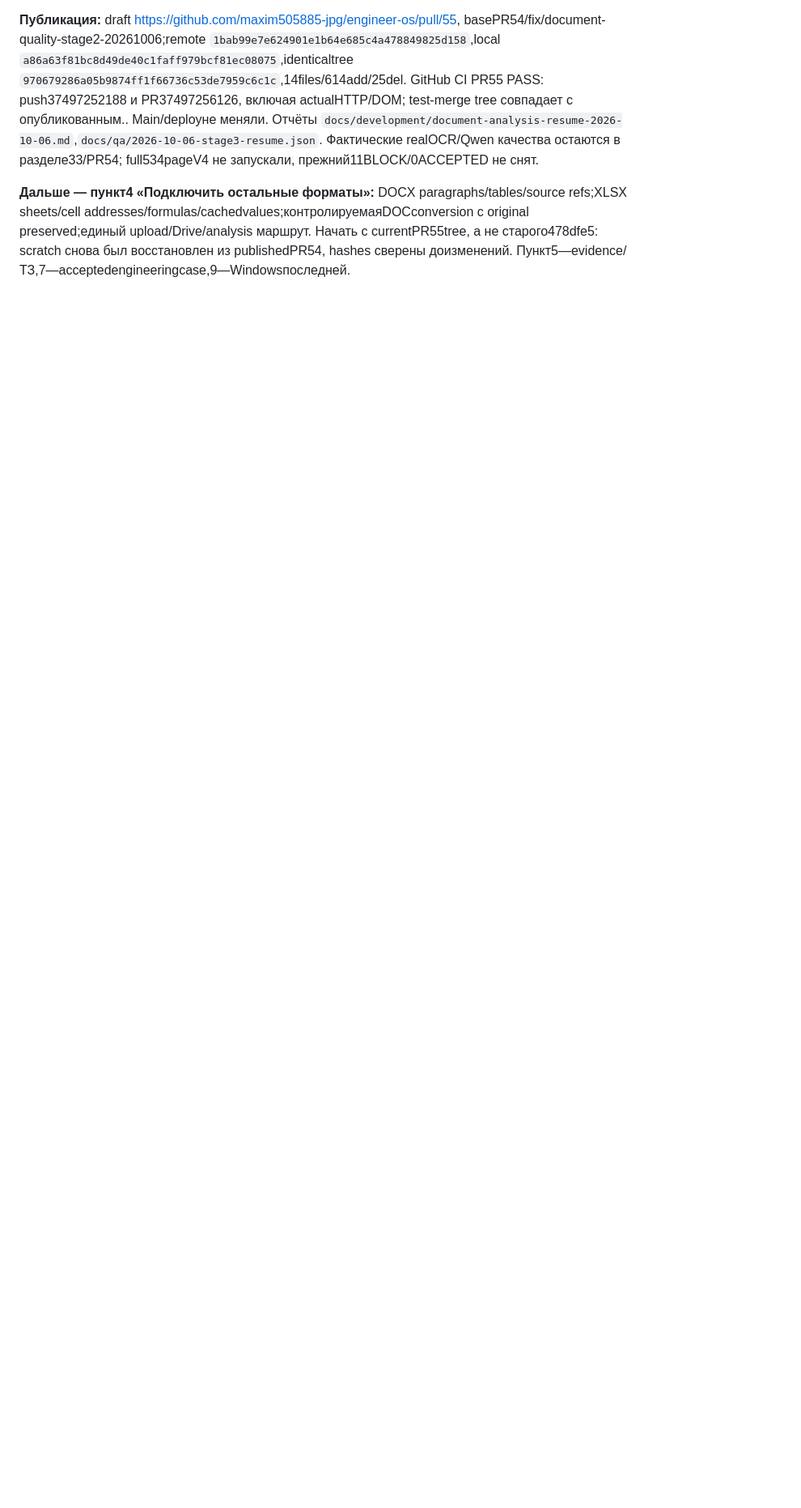
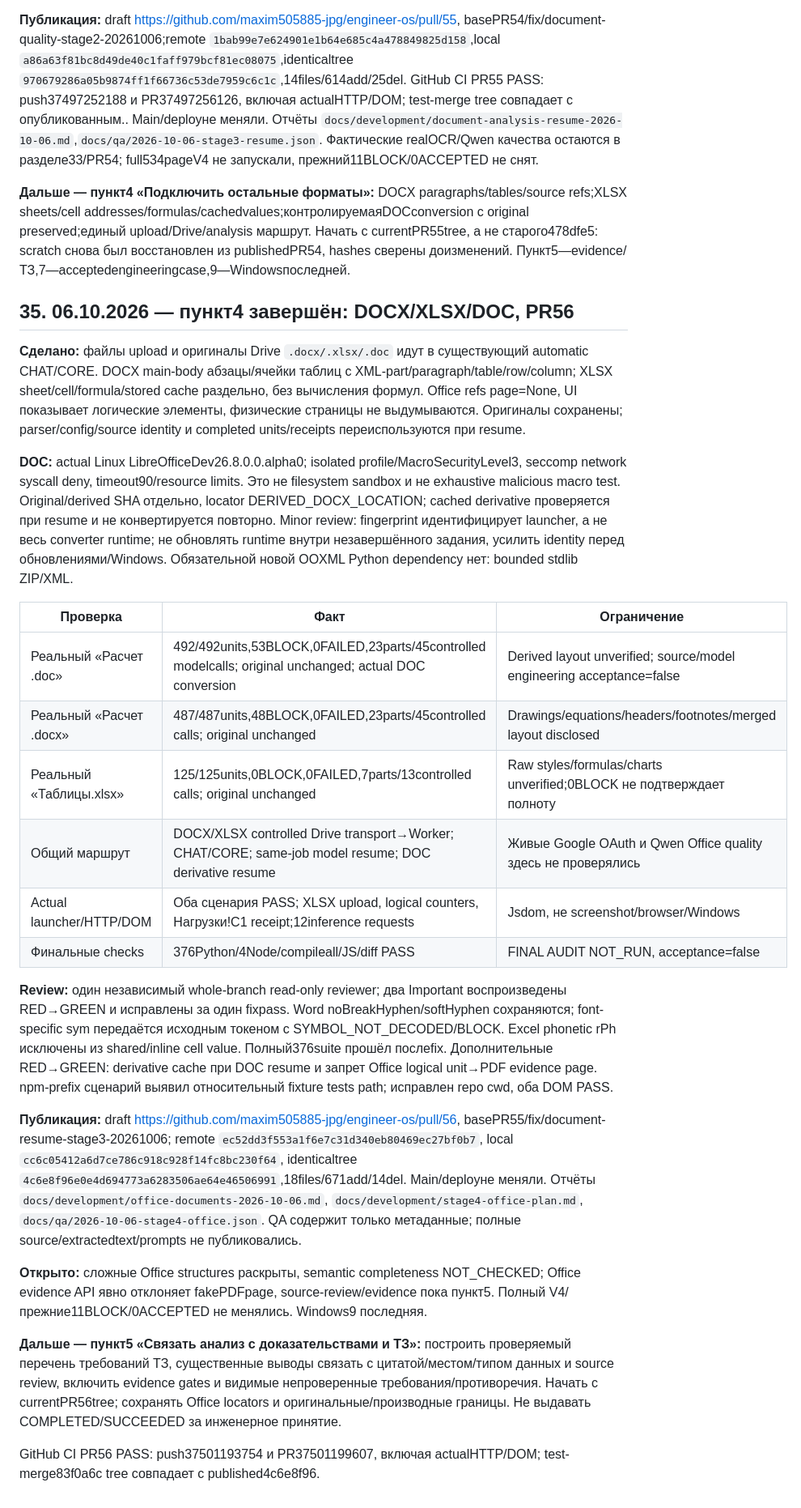
Before and after one commit to maxim505885-jpg/engineer-os, a Markdown page: ENGINEER_OS_PROJECT_MAP.md, the part around one of its changes. Shown at 81% size. Drawn GitHub-style; blank space fills up the shorter version.

Commit message:
Record verified stage 4 Office formats and next evidence/TZ stage

```diff
--- a/ENGINEER_OS_PROJECT_MAP.md
+++ b/ENGINEER_OS_PROJECT_MAP.md
@@ -780,3 +780,29 @@ Queue SUCCEEDED всех6 extraction jobs не означает валидную
 **Публикация:** draft https://github.com/maxim505885-jpg/engineer-os/pull/55, basePR54/fix/document-quality-stage2-20261006;remote `1bab99e7e624901e1b64e685c4a478849825d158`,local `a86a63f81bc8d49de40c1faff979bcf81ec08075`,identicaltree `970679286a05b9874ff1f66736c53de7959c6c1c`,14files/614add/25del. GitHub CI PR55 PASS: push37497252188 и PR37497256126, включая actualHTTP/DOM; test-merge tree совпадает с опубликованным.. Main/deployне меняли. Отчёты `docs/development/document-analysis-resume-2026-10-06.md`,`docs/qa/2026-10-06-stage3-resume.json`. Фактические realOCR/Qwen качества остаются в разделе33/PR54; full534pageV4 не запускали, прежний11BLOCK/0ACCEPTED не снят.
 
 **Дальше — пункт4 «Подключить остальные форматы»:** DOCX paragraphs/tables/source refs;XLSX sheets/cell addresses/formulas/cachedvalues;контролируемаяDOCconversion с original preserved;единый upload/Drive/analysis маршрут. Начать с currentPR55tree, а не старого478dfe5: scratch снова был восстановлен из publishedPR54, hashes сверены доизменений. Пункт5—evidence/ТЗ,7—acceptedengineeringcase,9—Windowsпоследней.
+
+
+## 35. 06.10.2026 — пункт4 завершён: DOCX/XLSX/DOC, PR56
+
+**Сделано:** файлы upload и оригиналы Drive `.docx/.xlsx/.doc` идут в существующий automatic CHAT/CORE. DOCX main-body абзацы/ячейки таблиц с XML-part/paragraph/table/row/column; XLSX sheet/cell/formula/stored cache раздельно, без вычисления формул. Office refs page=None, UI показывает логические элементы, физические страницы не выдумываются. Оригиналы сохранены; parser/config/source identity и completed units/receipts переиспользуются при resume.
+
+**DOC:** actual Linux LibreOfficeDev26.8.0.0.alpha0; isolated profile/MacroSecurityLevel3, seccomp network syscall deny, timeout90/resource limits. Это не filesystem sandbox и не exhaustive malicious macro test. Original/derived SHA отдельно, locator DERIVED_DOCX_LOCATION; cached derivative проверяется при resume и не конвертируется повторно. Minor review: fingerprint идентифицирует launcher, а не весь converter runtime; не обновлять runtime внутри незавершённого задания, усилить identity перед обновлениями/Windows. Обязательной новой OOXML Python dependency нет: bounded stdlib ZIP/XML.
+
+| Проверка | Факт | Ограничение |
+|---|---|---|
+| Реальный «Расчет  .doc» |492/492units,53BLOCK,0FAILED,23parts/45controlled modelcalls; original unchanged; actual DOC conversion |Derived layout unverified; source/model engineering acceptance=false |
+| Реальный «Расчет  .docx» |487/487units,48BLOCK,0FAILED,23parts/45controlled calls; original unchanged |Drawings/equations/headers/footnotes/merged layout disclosed |
+| Реальный «Таблицы.xlsx» |125/125units,0BLOCK,0FAILED,7parts/13controlled calls; original unchanged |Raw styles/formulas/charts unverified;0BLOCK не подтверждает полноту |
+| Общий маршрут |DOCX/XLSX controlled Drive transport→Worker; CHAT/CORE; same-job model resume; DOC derivative resume |Живые Google OAuth и Qwen Office quality здесь не проверялись |
+| Actual launcher/HTTP/DOM |Оба сценария PASS; XLSX upload, logical counters, Нагрузки!C1 receipt;12inference requests |Jsdom, не screenshot/browser/Windows |
+| Финальные checks |376Python/4Node/compileall/JS/diff PASS |FINAL AUDIT NOT_RUN, acceptance=false |
+
+**Review:** один независимый whole-branch read-only reviewer; два Important воспроизведены RED→GREEN и исправлены за один fixpass. Word noBreakHyphen/softHyphen сохраняются; font-specific sym передаётся исходным токеном с SYMBOL_NOT_DECODED/BLOCK. Excel phonetic rPh исключены из shared/inline cell value. Полный376suite прошёл послеfix. Дополнительные RED→GREEN: derivative cache при DOC resume и запрет Office logical unit→PDF evidence page. npm-prefix сценарий выявил относительный fixture tests path; исправлен repo cwd, оба DOM PASS.
+
+**Публикация:** draft https://github.com/maxim505885-jpg/engineer-os/pull/56, basePR55/fix/document-resume-stage3-20261006; remote `ec52dd3f553a1f6e7c31d340eb80469ec27bf0b7`, local `cc6c05412a6d7ce786c918c928f14fc8bc230f64`, identicaltree `4c6e8f96e0e4d694773a6283506ae64e46506991`,18files/671add/14del. Main/deployне меняли. Отчёты `docs/development/office-documents-2026-10-06.md`, `docs/development/stage4-office-plan.md`, `docs/qa/2026-10-06-stage4-office.json`. QA содержит только метаданные; полные source/extractedtext/prompts не публиковались.
+
+**Открыто:** сложные Office structures раскрыты, semantic completeness NOT_CHECKED; Office evidence API явно отклоняет fakePDFpage, source-review/evidence пока пункт5. Полный V4/прежние11BLOCK/0ACCEPTED не менялись. Windows9 последняя.
+
+**Дальше — пункт5 «Связать анализ с доказательствами и ТЗ»:** построить проверяемый перечень требований ТЗ, существенные выводы связать с цитатой/местом/типом данных и source review, включить evidence gates и видимые непроверенные требования/противоречия. Начать с currentPR56tree; сохранять Office locators и оригинальные/производные границы. Не выдавать COMPLETED/SUCCEEDED за инженерное принятие.
+
+GitHub CI PR56 PASS: push37501193754 и PR37501199607, включая actualHTTP/DOM; test-merge83f0a6c tree совпадает с published4c6e8f96.
```
Also changed, not shown: other parts of ENGINEER_OS_PROJECT_MAP.md (+1 -1 lines), 1 other file.
